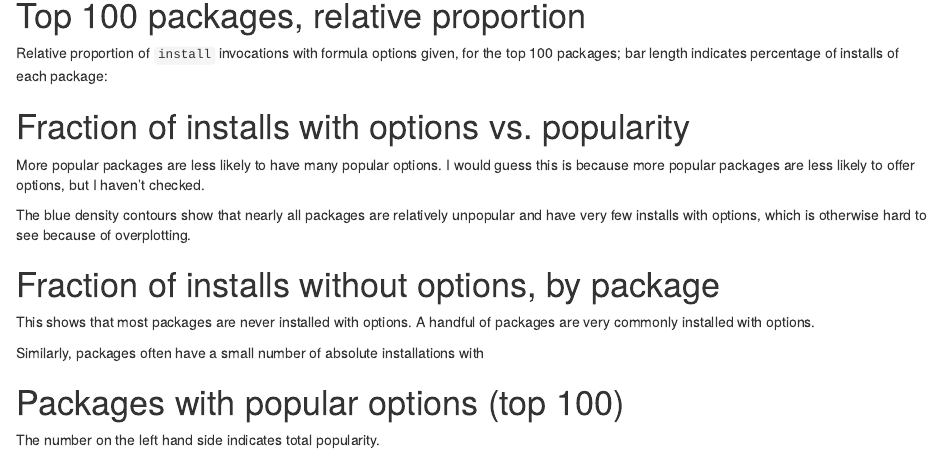
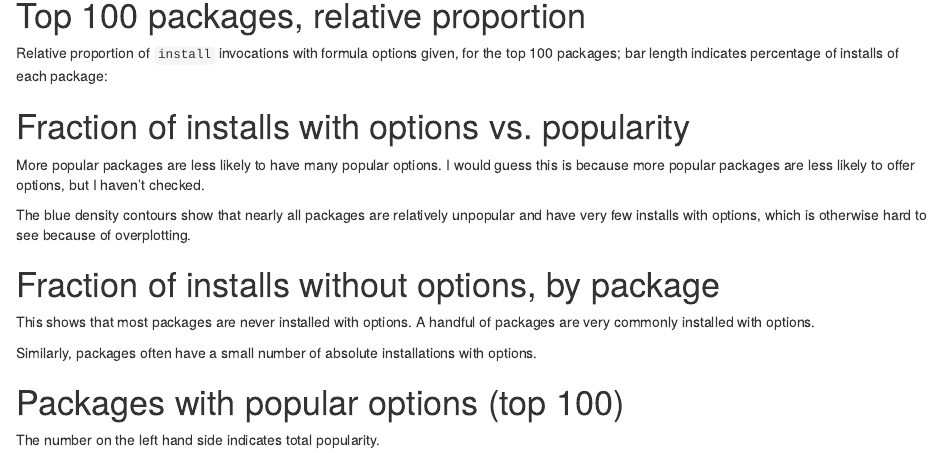
Before and after one commit to tdsmith/HomebrewGA, an R Markdown document (vignettes/OptionsByPackage.Rmd): the page in a window 1100 px wide, from 270 px down. Rendered offline with R 4.5, knitr and Pandoc, with nearby package versions; the code chunks are not run, so their results and figures are left out.

Commit message:
Finish sentence

````diff
--- a/vignettes/OptionsByPackage.Rmd
+++ b/vignettes/OptionsByPackage.Rmd
@@ -126,7 +126,7 @@ x = function() {
 x()
 ```
 
-Similarly, packages often have a small number of absolute installations with
+Similarly, packages often have a small number of absolute installations with options.
 
 ```{r absolute_popularity_of_non_default_install_histogram}
 x = function() {
````
